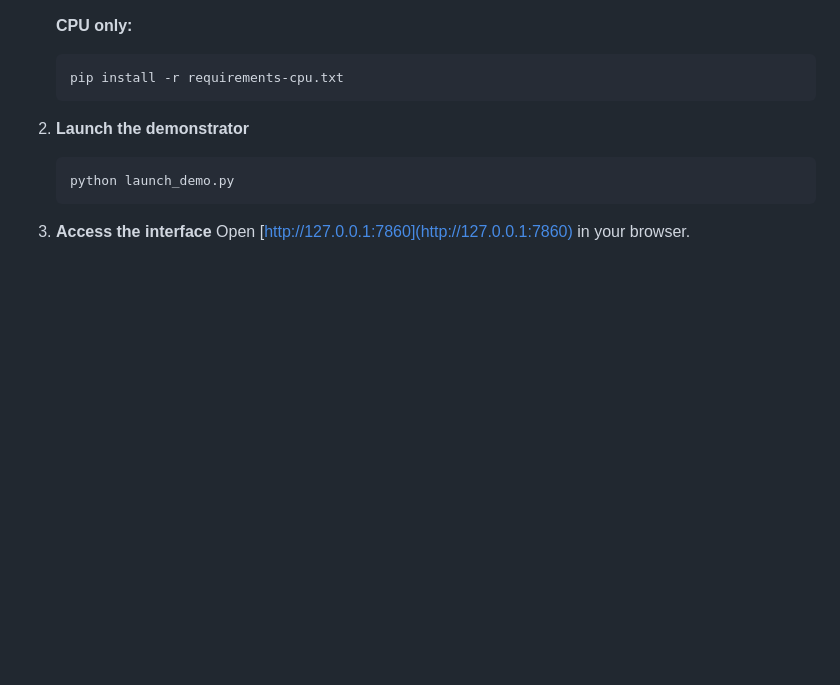
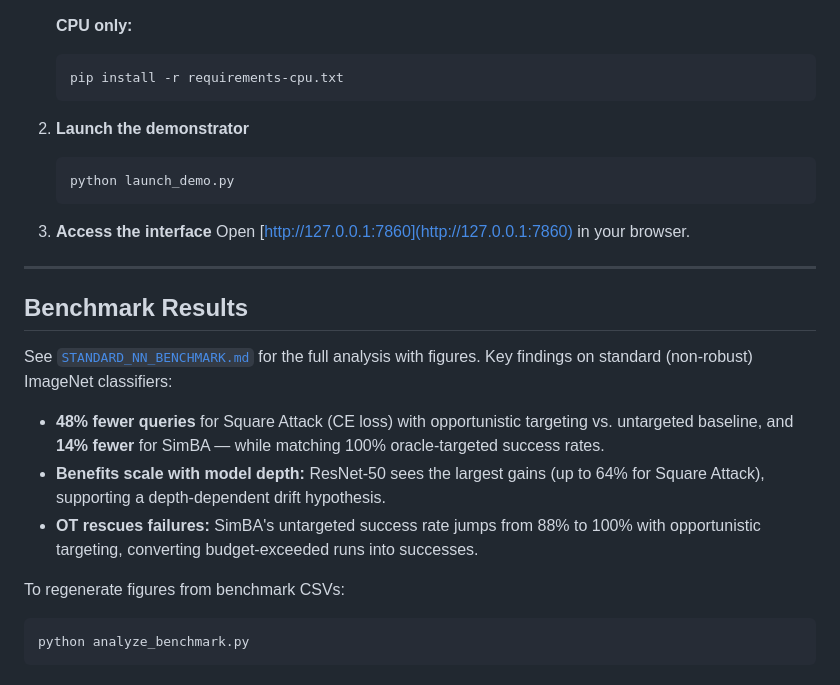
Before and after one commit to FlorentTariolle/Opportunistic-Adversarial-Attacks, a Markdown page: README.md, the part around the change. Drawn GitHub-style; blank space fills up the shorter version.

````diff
--- a/README.md
+++ b/README.md
@@ -68,3 +68,18 @@ graph TD
 
 3.  **Access the interface**
     Open [http://127.0.0.1:7860](http://127.0.0.1:7860) in your browser.
+
+---
+
+## Benchmark Results
+
+See [`STANDARD_NN_BENCHMARK.md`](STANDARD_NN_BENCHMARK.md) for the full analysis with figures. Key findings on standard (non-robust) ImageNet classifiers:
+
+* **48% fewer queries** for Square Attack (CE loss) with opportunistic targeting vs. untargeted baseline, and **14% fewer** for SimBA — while matching 100% oracle-targeted success rates.
+* **Benefits scale with model depth:** ResNet-50 sees the largest gains (up to 64% for Square Attack), supporting a depth-dependent drift hypothesis.
+* **OT rescues failures:** SimBA's untargeted success rate jumps from 88% to 100% with opportunistic targeting, converting budget-exceeded runs into successes.
+
+To regenerate figures from benchmark CSVs:
+```bash
+python analyze_benchmark.py
+```
````
Also changed, not shown: LOSSES_AND_BUDGETS.md (+2 -1 lines), SQUARE_ATTACK.md (+4 -6 lines).
